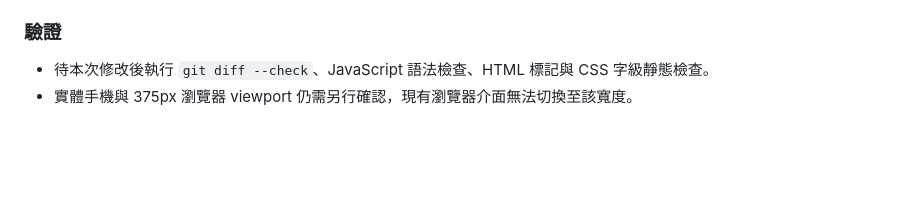
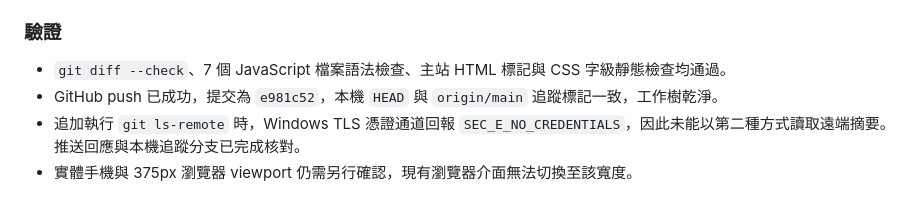
Before and after one commit to 594katchang-source/594katchang-source.github.io, a Markdown page: project-worklog.md, the part around the change. Drawn GitHub-style; blank space fills up the shorter version.

Commit message:
Record mobile readability verification

```diff
--- a/project-worklog.md
+++ b/project-worklog.md
@@ -667,5 +667,7 @@
 
 ### 驗證
 
-- 待本次修改後執行 `git diff --check`、JavaScript 語法檢查、HTML 標記與 CSS 字級靜態檢查。
+- `git diff --check`、7 個 JavaScript 檔案語法檢查、主站 HTML 標記與 CSS 字級靜態檢查均通過。
+- GitHub push 已成功，提交為 `e981c52`，本機 `HEAD` 與 `origin/main` 追蹤標記一致，工作樹乾淨。
+- 追加執行 `git ls-remote` 時，Windows TLS 憑證通道回報 `SEC_E_NO_CREDENTIALS`，因此未能以第二種方式讀取遠端摘要。推送回應與本機追蹤分支已完成核對。
 - 實體手機與 375px 瀏覽器 viewport 仍需另行確認，現有瀏覽器介面無法切換至該寬度。
```
